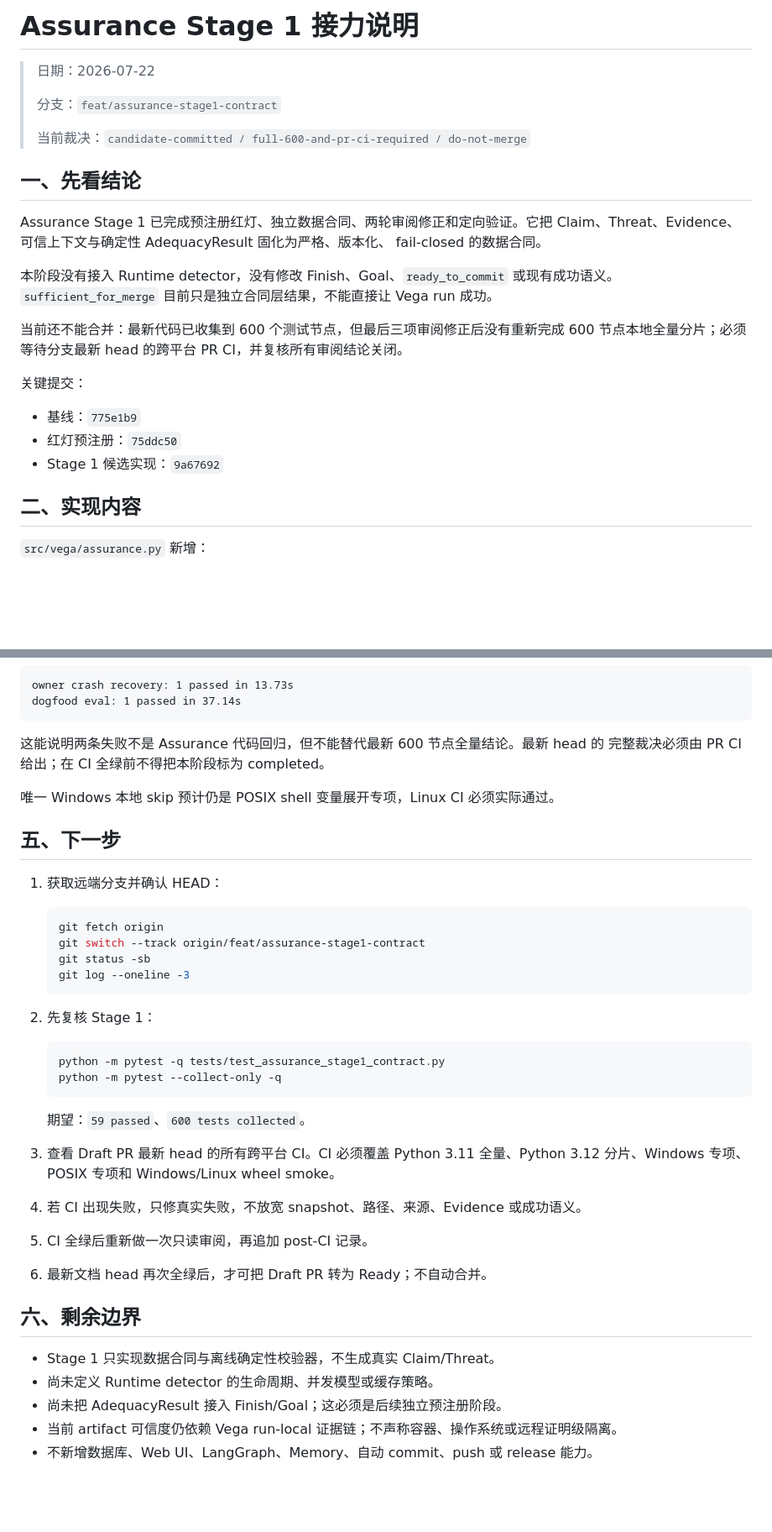
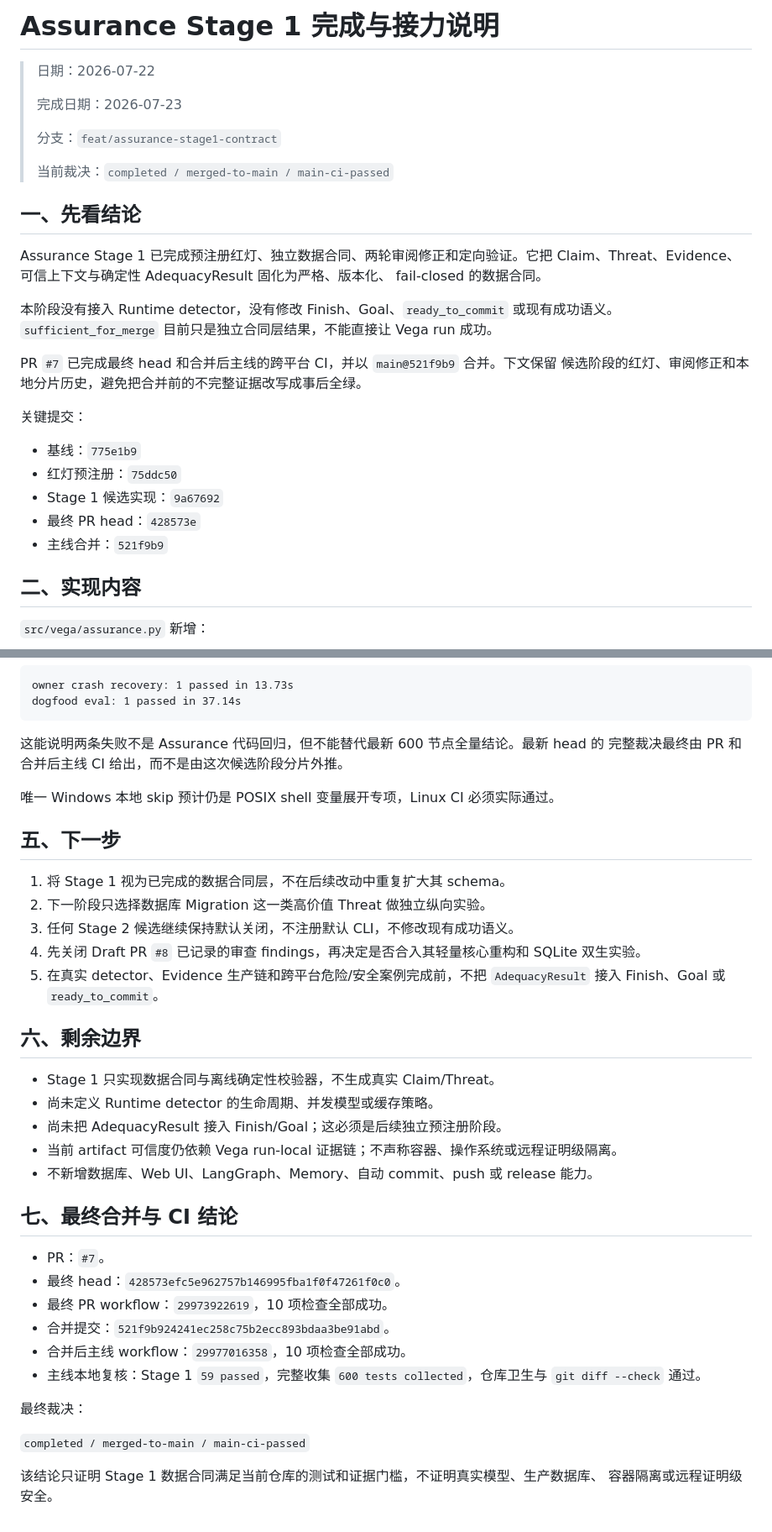
Before and after one commit to aki0225/vegaloom, a Markdown page: docs/ASSURANCE-STAGE1-HANDOFF.md, 2 parts joined by grey strips. Shown at 84% size. Rendered like a GitHub page; blank space fills up the shorter version.

````diff
--- a/docs/ASSURANCE-STAGE1-HANDOFF.md
+++ b/docs/ASSURANCE-STAGE1-HANDOFF.md
@@ -1,10 +1,12 @@
-# Assurance Stage 1 接力说明
+# Assurance Stage 1 完成与接力说明
 
 > 日期：2026-07-22
 >
+> 完成日期：2026-07-23
+>
 > 分支：`feat/assurance-stage1-contract`
 >
-> 当前裁决：`candidate-committed / full-600-and-pr-ci-required / do-not-merge`
+> 当前裁决：`completed / merged-to-main / main-ci-passed`
 
 ## 一、先看结论
 
@@ -15,14 +17,16 @@ fail-closed 的数据合同。
 本阶段没有接入 Runtime detector，没有修改 Finish、Goal、`ready_to_commit` 或现有成功语义。
 `sufficient_for_merge` 目前只是独立合同层结果，不能直接让 Vega run 成功。
 
-当前还不能合并：最新代码已收集到 600 个测试节点，但最后三项审阅修正后没有重新完成
-600 节点本地全量分片；必须等待分支最新 head 的跨平台 PR CI，并复核所有审阅结论关闭。
+PR `#7` 已完成最终 head 和合并后主线的跨平台 CI，并以 `main@521f9b9` 合并。下文保留
+候选阶段的红灯、审阅修正和本地分片历史，避免把合并前的不完整证据改写成事后全绿。
 
 关键提交：
 
 - 基线：`775e1b9`
 - 红灯预注册：`75ddc50`
 - Stage 1 候选实现：`9a67692`
+- 最终 PR head：`428573e`
+- 主线合并：`521f9b9`
 
 ## 二、实现内容
 
@@ -99,35 +103,19 @@ dogfood eval: 1 passed in 37.14s
 ```
 
 这能说明两条失败不是 Assurance 代码回归，但不能替代最新 600 节点全量结论。最新 head 的
-完整裁决必须由 PR CI 给出；在 CI 全绿前不得把本阶段标为 completed。
+完整裁决最终由 PR 和合并后主线 CI 给出，而不是由这次候选阶段分片外推。
 
 唯一 Windows 本地 skip 预计仍是 POSIX shell 变量展开专项，Linux CI 必须实际通过。
 
 ## 五、下一步
 
-1. 获取远端分支并确认 HEAD：
-
-   ```powershell
-   git fetch origin
-   git switch --track origin/feat/assurance-stage1-contract
-   git status -sb
-   git log --oneline -3
-   ```
-
-2. 先复核 Stage 1：
-
-   ```powershell
-   python -m pytest -q tests/test_assurance_stage1_contract.py
-   python -m pytest --collect-only -q
-   ```
-
-   期望：`59 passed`、`600 tests collected`。
-
-3. 查看 Draft PR 最新 head 的所有跨平台 CI。CI 必须覆盖 Python 3.11 全量、Python 3.12
-   分片、Windows 专项、POSIX 专项和 Windows/Linux wheel smoke。
-4. 若 CI 出现失败，只修真实失败，不放宽 snapshot、路径、来源、Evidence 或成功语义。
-5. CI 全绿后重新做一次只读审阅，再追加 post-CI 记录。
-6. 最新文档 head 再次全绿后，才可把 Draft PR 转为 Ready；不自动合并。
+1. 将 Stage 1 视为已完成的数据合同层，不在后续改动中重复扩大其 schema。
+2. 下一阶段只选择数据库 Migration 这一类高价值 Threat 做独立纵向实验。
+3. 任何 Stage 2 候选继续保持默认关闭，不注册默认 CLI，不修改现有成功语义。
+4. 先关闭 Draft PR `#8` 已记录的审查 findings，再决定是否合入其轻量核心重构和 SQLite
+   双生实验。
+5. 在真实 detector、Evidence 生产链和跨平台危险/安全案例完成前，不把
+   `AdequacyResult` 接入 Finish、Goal 或 `ready_to_commit`。
 
 ## 六、剩余边界
 
@@ -136,3 +124,20 @@ dogfood eval: 1 passed in 37.14s
 - 尚未把 AdequacyResult 接入 Finish/Goal；这必须是后续独立预注册阶段。
 - 当前 artifact 可信度仍依赖 Vega run-local 证据链；不声称容器、操作系统或远程证明级隔离。
 - 不新增数据库、Web UI、LangGraph、Memory、自动 commit、push 或 release 能力。
+
+## 七、最终合并与 CI 结论
+
+- PR：`#7`。
+- 最终 head：`428573efc5e962757b146995fba1f0f47261f0c0`。
+- 最终 PR workflow：`29973922619`，10 项检查全部成功。
+- 合并提交：`521f9b924241ec258c75b2ecc893bdaa3be91abd`。
+- 合并后主线 workflow：`29977016358`，10 项检查全部成功。
+- 主线本地复核：Stage 1 `59 passed`，完整收集 `600 tests collected`，仓库卫生与
+  `git diff --check` 通过。
+
+最终裁决：
+
+`completed / merged-to-main / main-ci-passed`
+
+该结论只证明 Stage 1 数据合同满足当前仓库的测试和证据门槛，不证明真实模型、生产数据库、
+容器隔离或远程证明级安全。
````
Also changed, not shown: other parts of docs/ASSURANCE-STAGE1-HANDOFF.md (+1 -1 lines), docs/ROADMAP.md (+26 -5 lines), eval/assurance-validation.md (+58 -0 lines).
